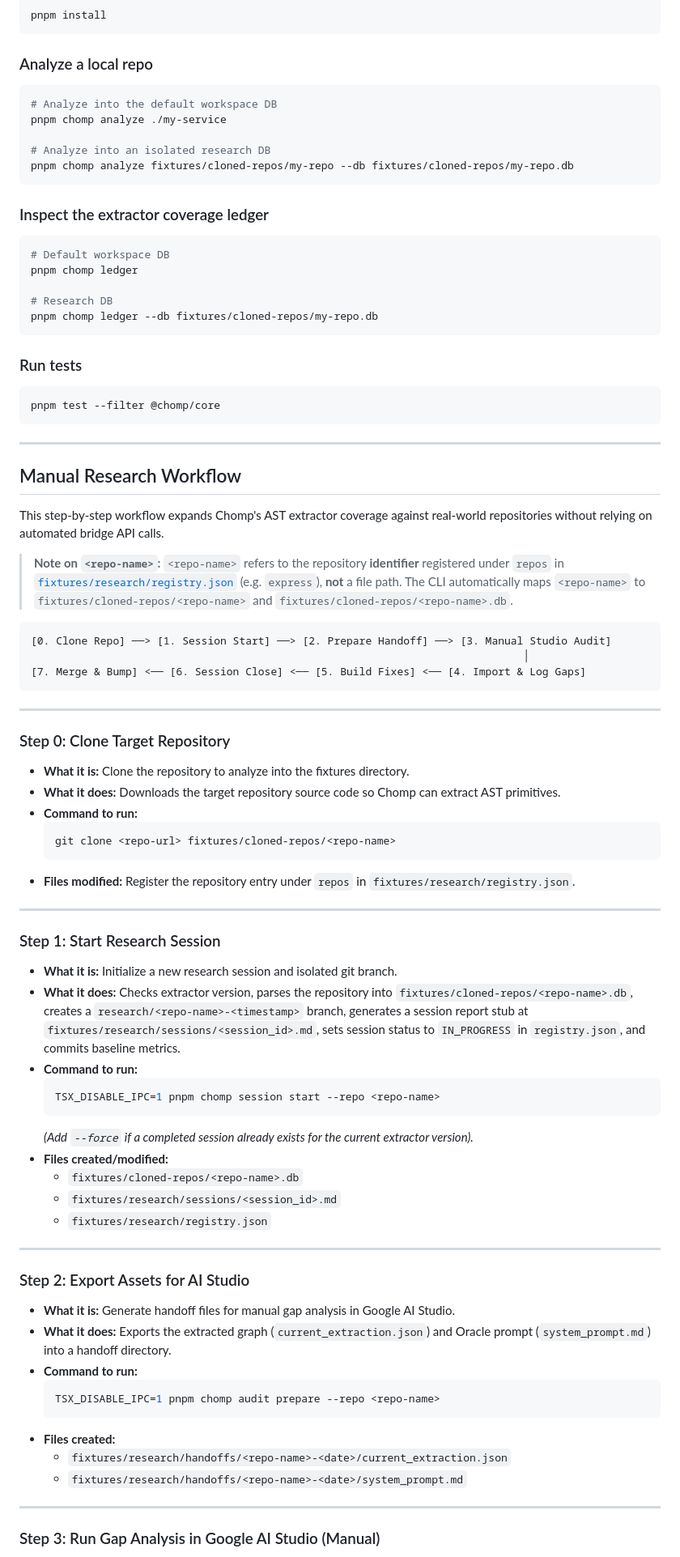
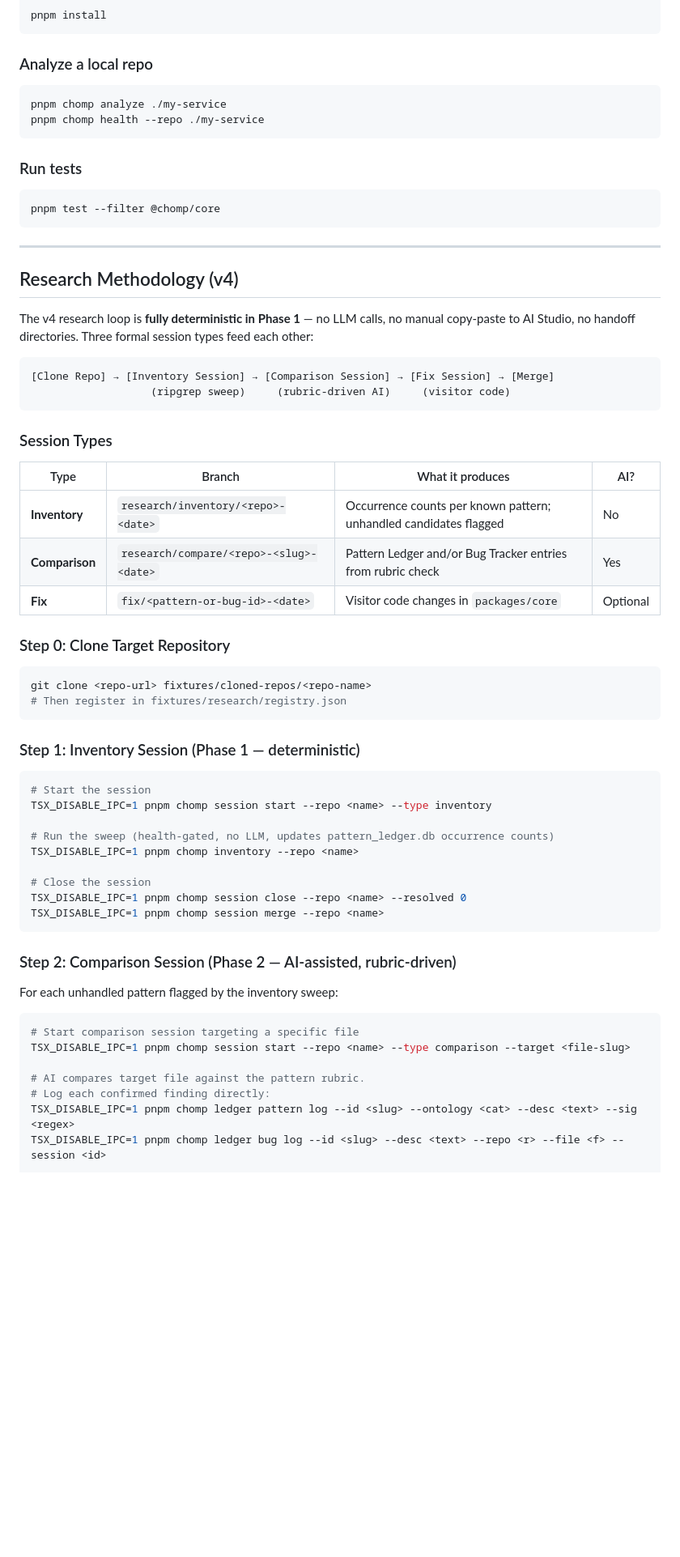
Before and after one commit to Turnerlv/software-representation, a Markdown page: README.md, the part around one of its changes. Shown at 81% size. Rendered like a GitHub page; blank space fills up the shorter version.

````diff
--- a/README.md
+++ b/README.md
@@ -94,21 +122,8 @@ pnpm install
 ### Analyze a local repo
 
 ```bash
-# Analyze into the default workspace DB
 pnpm chomp analyze ./my-service
-
-# Analyze into an isolated research DB
-pnpm chomp analyze fixtures/cloned-repos/my-repo --db fixtures/cloned-repos/my-repo.db
-```
-
-### Inspect the extractor coverage ledger
-
-```bash
-# Default workspace DB
-pnpm chomp ledger
-
-# Research DB
-pnpm chomp ledger --db fixtures/cloned-repos/my-repo.db
+pnpm chomp health --repo ./my-service
 ```
 
 ### Run tests
@@ -119,61 +134,54 @@ pnpm test --filter @chomp/core
 
 ---
 
-## Manual Research Workflow
+## Research Methodology (v4)
 
-This step-by-step workflow expands Chomp's AST extractor coverage against real-world repositories without relying on automated bridge API calls.
-
-> **Note on `<repo-name>`:** `<repo-name>` refers to the repository **identifier** registered under `repos` in [`fixtures/research/registry.json`](file:///Users/turnervickery/code/chomp/fixtures/research/registry.json) (e.g. `express`), **not** a file path. The CLI automatically maps `<repo-name>` to `fixtures/cloned-repos/<repo-name>` and `fixtures/cloned-repos/<repo-name>.db`.
+The v4 research loop is **fully deterministic in Phase 1** — no LLM calls, no manual copy-paste to AI Studio, no handoff directories. Three formal session types feed each other:
 
 ```
-[0. Clone Repo] ──> [1. Session Start] ──> [2. Prepare Handoff] ──> [3. Manual Studio Audit]
-                                                                              │
-[7. Merge & Bump] <── [6. Session Close] <── [5. Build Fixes] <── [4. Import & Log Gaps]
+[Clone Repo] → [Inventory Session] → [Comparison Session] → [Fix Session] → [Merge]
+                   (ripgrep sweep)     (rubric-driven AI)     (visitor code)
 ```
 
----
+### Session Types
+
+| Type | Branch | What it produces | AI? |
+|---|---|---|---|
+| **Inventory** | `research/inventory/<repo>-<date>` | Occurrence counts per known pattern; unhandled candidates flagged | No |
+| **Comparison** | `research/compare/<repo>-<slug>-<date>` | Pattern Ledger and/or Bug Tracker entries from rubric check | Yes |
+| **Fix** | `fix/<pattern-or-bug-id>-<date>` | Visitor code changes in `packages/core` | Optional |
 
 ### Step 0: Clone Target Repository
 
-- **What it is:** Clone the repository to analyze into the fixtures directory.
-- **What it does:** Downloads the target repository source code so Chomp can extract AST primitives.
-- **Command to run:**
-  ```bash
-  git clone <repo-url> fixtures/cloned-repos/<repo-name>
-  ```
-- **Files modified:** Register the repository entry under `repos` in `fixtures/research/registry.json`.
+```bash
+git clone <repo-url> fixtures/cloned-repos/<repo-name>
+# Then register in fixtures/research/registry.json
+```
 
----
+### Step 1: Inventory Session (Phase 1 — deterministic)
 
-### Step 1: Start Research Session
+```bash
+# Start the session
+TSX_DISABLE_IPC=1 pnpm chomp session start --repo <name> --type inventory
 
-- **What it is:** Initialize a new research session and isolated git branch.
-- **What it does:** Checks extractor version, parses the repository into `fixtures/cloned-repos/<repo-name>.db`, creates a `research/<repo-name>-<timestamp>` branch, generates a session report stub at `fixtures/research/sessions/<session_id>.md`, sets session status to `IN_PROGRESS` in `registry.json`, and commits baseline metrics.
-- **Command to run:**
-  ```bash
-  TSX_DISABLE_IPC=1 pnpm chomp session start --repo <repo-name>
-  ```
-  *(Add `--force` if a completed session already exists for the current extractor version).*
-- **Files created/modified:**
-  - `fixtures/cloned-repos/<repo-name>.db`
-  - `fixtures/research/sessions/<session_id>.md`
-  - `fixtures/research/registry.json`
+# Run the sweep (health-gated, no LLM, updates pattern_ledger.db occurrence counts)
+TSX_DISABLE_IPC=1 pnpm chomp inventory --repo <name>
 
----
+# Close the session
+TSX_DISABLE_IPC=1 pnpm chomp session close --repo <name> --resolved 0
+TSX_DISABLE_IPC=1 pnpm chomp session merge --repo <name>
+```
 
-### Step 2: Export Assets for AI Studio
+### Step 2: Comparison Session (Phase 2 — AI-assisted, rubric-driven)
 
-- **What it is:** Generate handoff files for manual gap analysis in Google AI Studio.
-- **What it does:** Exports the extracted graph (`current_extraction.json`) and Oracle prompt (`system_prompt.md`) into a handoff directory.
-- **Command to run:**
-  ```bash
-  TSX_DISABLE_IPC=1 pnpm chomp audit prepare --repo <repo-name>
-  ```
-- **Files created:**
-  - `fixtures/research/handoffs/<repo-name>-<date>/current_extraction.json`
-  - `fixtures/research/handoffs/<repo-name>-<date>/system_prompt.md`
+For each unhandled pattern flagged by the inventory sweep:
 
----
+```bash
+# Start comparison session targeting a specific file
+TSX_DISABLE_IPC=1 pnpm chomp session start --repo <name> --type comparison --target <file-slug>
 
-### Step 3: Run Gap Analysis in Google AI Studio (Manual)
+# AI compares target file against the pattern rubric.
+# Log each confirmed finding directly:
+TSX_DISABLE_IPC=1 pnpm chomp ledger pattern log --id <slug> --ontology <cat> --desc <text> --sig <regex>
+TSX_DISABLE_IPC=1 pnpm chomp ledger bug log --id <slug> --desc <text> --repo <r> --file <f> --session <id>
 
````
Also changed, not shown: other parts of README.md (+78 -98 lines), AGENTS.md (+61 -45 lines), 1 other file.
